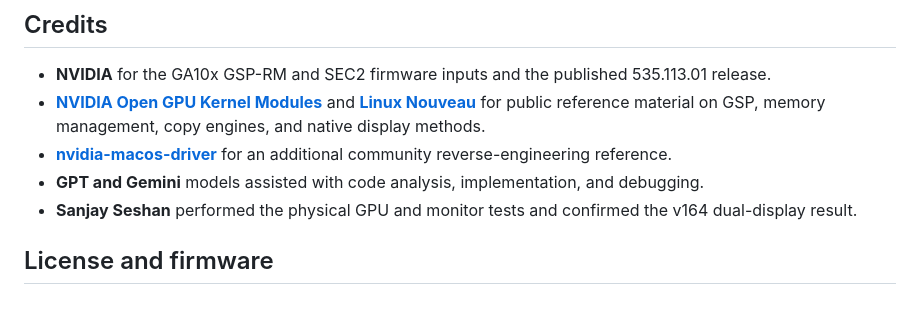
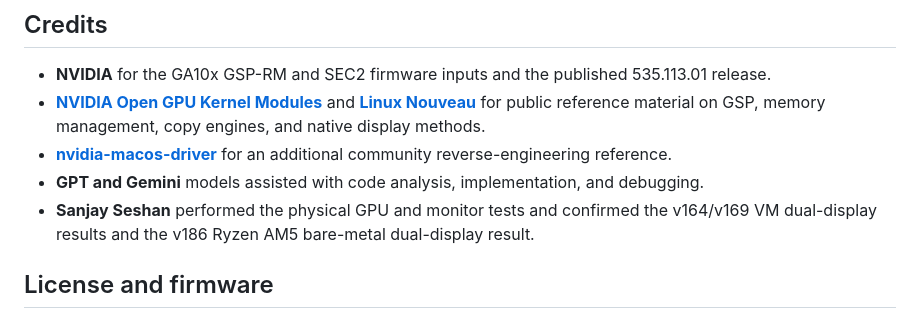
Before and after one commit to sanjayseshan/xddm_nvidia, a Markdown page: README.md, the part around one of its changes. GitHub-like rendering.

```diff
--- a/README.md
+++ b/README.md
@@ -178,7 +207,8 @@ and ISOs are intentionally excluded from version control.
 - **GPT and Gemini** models assisted with code analysis, implementation, and
   debugging.
 - **Sanjay Seshan** performed the physical GPU and monitor tests and confirmed
-  the v164 dual-display result.
+  the v164/v169 VM dual-display results and the v186 Ryzen AM5 bare-metal
+  dual-display result.
 
 ## License and firmware
 
```
Also changed, not shown: other parts of README.md (+41 -12 lines), 20261104_205049.jpg (added), 1 other file.
